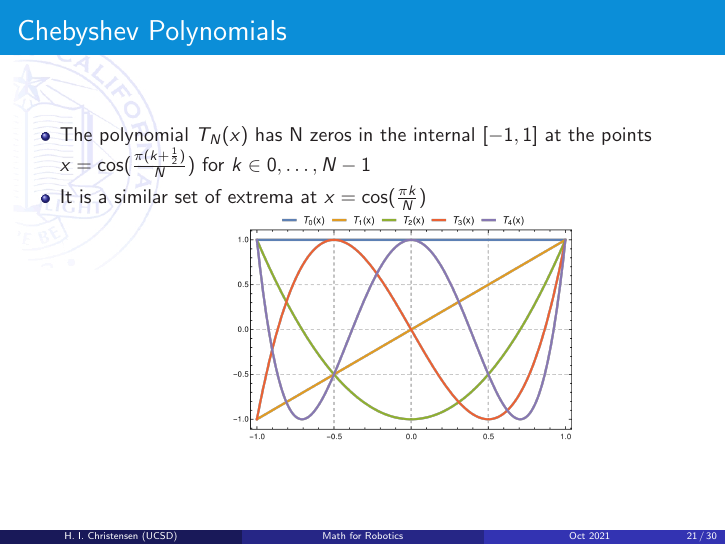
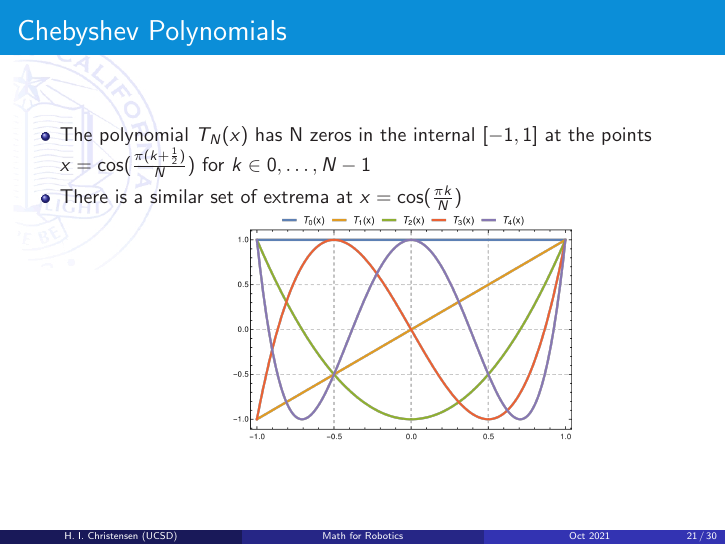
Before and after one commit to hichristensen/CSE276C-2021, LaTeX slides (slides/lecture04/main.tex): page 23 of 32. Compiled offline with pdfLaTeX.

Commit message:
Householding to integrate minor edits

```diff
--- a/slides/lecture04/main.tex
+++ b/slides/lecture04/main.tex
@@ -394,8 +394,9 @@
 \begin{frame}
   \frametitle{Chebyshev Polynomials}
   \begin{itemize}
-  \item The polynomial $T_N(x)$ has N zeros in the internal $[-1,1]$ at the points $x=\cos(\frac{\pi (k+\frac{1}{2})}{N})$ for $k \in 0, \ldots, N-1$
-  \item It is a similar set of extrema at $x = \cos(\frac{\pi k}{N})$
+  \item The polynomial $T_N(x)$ has N zeros in the internal $[-1,1]$ at the
+    points $x=\cos(\frac{\pi (k+\frac{1}{2})}{N})$ for $k \in 0, \ldots, N-1$
+  \item There is a similar set of extrema at $x = \cos(\frac{\pi k}{N})$
     \centerline{\includegraphics[height=4cm]{Chebyshev}}
   \end{itemize}
 \end{frame}
```
Also changed, not shown: slides/lecture04/main.pdf, 1 other file.
